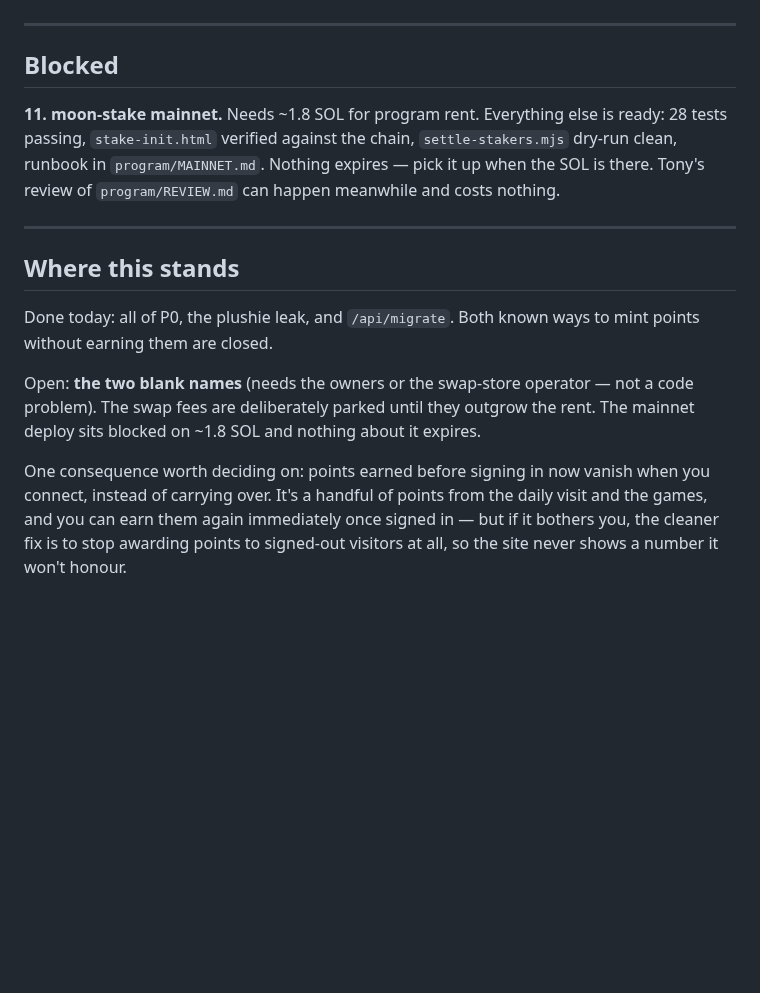
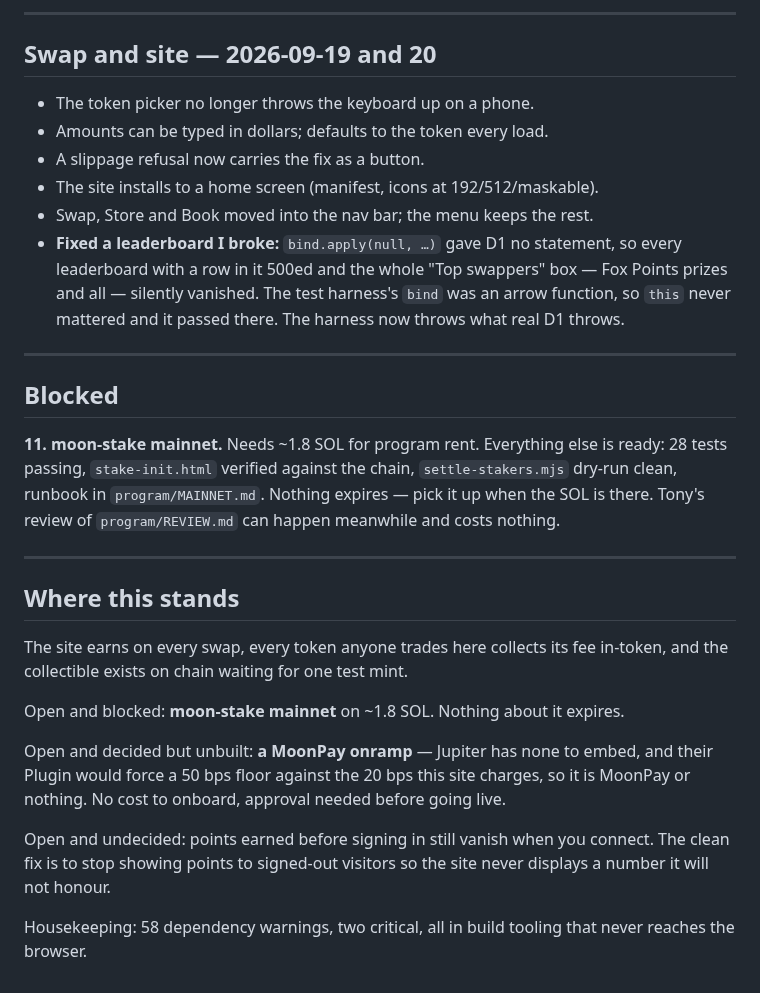
Before and after one commit to solquicks/solquicks, a Markdown page: TODO.md, the part around one of its changes. Drawn GitHub-style; blank space fills up the shorter version.

```diff
--- a/TODO.md
+++ b/TODO.md
@@ -440,3 +474,17 @@ are granted, so a half-finished setup cannot take anyone's money.
+---
+
+## Swap and site — 2026-09-19 and 20
+
+- The token picker no longer throws the keyboard up on a phone.
+- Amounts can be typed in dollars; defaults to the token every load.
+- A slippage refusal now carries the fix as a button.
+- The site installs to a home screen (manifest, icons at 192/512/maskable).
+- Swap, Store and Book moved into the nav bar; the menu keeps the rest.
+- **Fixed a leaderboard I broke:** `bind.apply(null, …)` gave D1 no statement,
+  so every leaderboard with a row in it 500ed and the whole "Top swappers"
+  box — Fox Points prizes and all — silently vanished. The test harness's
+  `bind` was an arrow function, so `this` never mattered and it passed there.
+  The harness now throws what real D1 throws.
 
 ---
 
@@ -453,16 +501,19 @@ costs nothing.
 
 ## Where this stands
 
-Done today: all of P0, the plushie leak, and `/api/migrate`. Both known ways to
-mint points without earning them are closed.
+The site earns on every swap, every token anyone trades here collects its fee
+in-token, and the collectible exists on chain waiting for one test mint.
 
-Open: **the two blank names** (needs the owners or the
-swap-store operator — not a code problem).
-The swap fees are deliberately parked until they outgrow the rent. The mainnet
-deploy sits blocked on ~1.8 SOL and nothing about it expires.
+Open and blocked: **moon-stake mainnet** on ~1.8 SOL. Nothing about it expires.
 
-One consequence worth deciding on: points earned before signing in now vanish
-when you connect, instead of carrying over. It's a handful of points from the
-daily visit and the games, and you can earn them again immediately once signed
-in — but if it bothers you, the cleaner fix is to stop awarding points to
-signed-out visitors at all, so the site never shows a number it won't honour.
+Open and decided but unbuilt: **a MoonPay onramp** — Jupiter has none to
+embed, and their Plugin would force a 50 bps floor against the 20 bps this
+site charges, so it is MoonPay or nothing. No cost to onboard, approval
+needed before going live.
+
+Open and undecided: points earned before signing in still vanish when you
+connect. The clean fix is to stop showing points to signed-out visitors so the
+site never displays a number it will not honour.
+
+Housekeeping: 58 dependency warnings, two critical, all in build tooling that
+never reaches the browser.
```
Also changed, not shown: other parts of TODO.md (+72 -38 lines).
